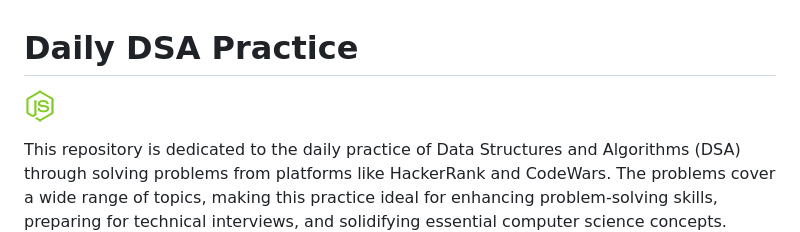
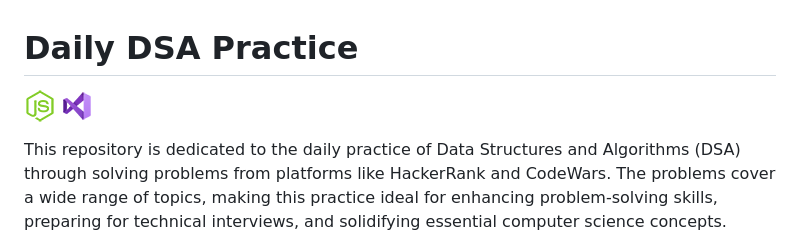
Before and after one commit to SasanTazayoni/DailyDSA, a Markdown page: README.md, the part around the change. Rendered like a GitHub page; pictures changed too: tech/vscode.png (added).

Commit message:
Add VSCode to tech stack in README

```diff
--- a/README.md
+++ b/README.md
@@ -1,5 +1,5 @@
 # Daily DSA Practice
 
-![Node](tech/node.png)
+![Node](tech/node.png) ![VSCode](tech/vscode.png)
 
 This repository is dedicated to the daily practice of Data Structures and Algorithms (DSA) through solving problems from platforms like HackerRank and CodeWars. The problems cover a wide range of topics, making this practice ideal for enhancing problem-solving skills, preparing for technical interviews, and solidifying essential computer science concepts.
```
